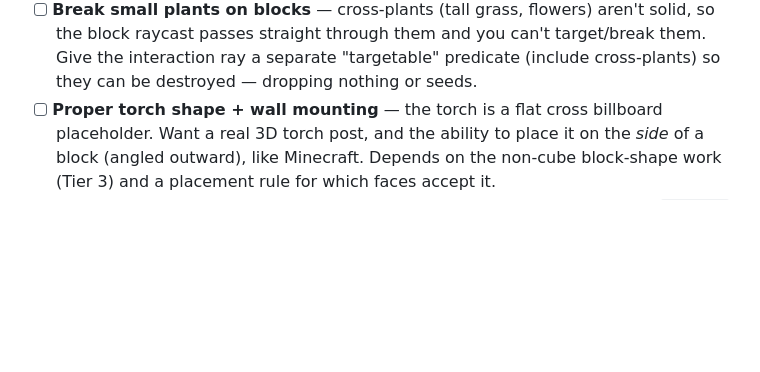
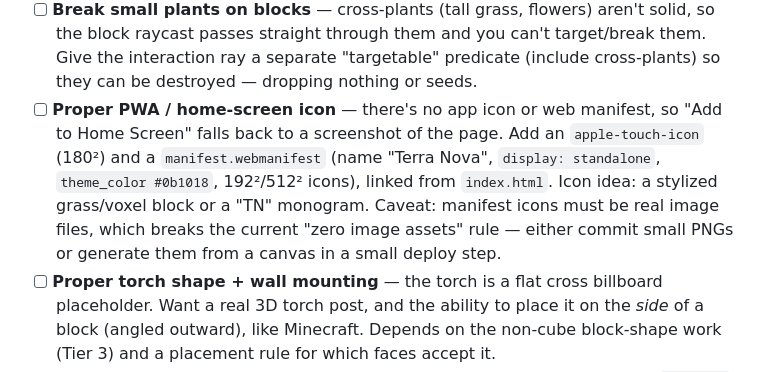
Before and after one commit to bahrens/terra-nova-voxel, a Markdown page: docs/ROADMAP.md, the part around the change. GitHub-like rendering; blank space fills up the shorter version.

Commit message:
Roadmap: add proper PWA / home-screen icon task (no icon/manifest today)
Co-Authored-By: Claude Opus 4.8 (1M context) <noreply@anthropic.com>
Claude-Session: https://claude.ai/code/session_01NdGc9F6XTLPR38MmeoJrzm

```diff
--- a/docs/ROADMAP.md
+++ b/docs/ROADMAP.md
@@ -332,6 +332,14 @@ lost short list. Items the original list explicitly named are marked ⭐.)
       solid, so the block raycast passes straight through them and you can't
       target/break them. Give the interaction ray a separate "targetable" predicate
       (include cross-plants) so they can be destroyed — dropping nothing or seeds.
+- [ ] **Proper PWA / home-screen icon** — there's no app icon or web manifest, so
+      "Add to Home Screen" falls back to a screenshot of the page. Add an
+      `apple-touch-icon` (180²) and a `manifest.webmanifest` (name "Terra Nova",
+      `display: standalone`, `theme_color #0b1018`, 192²/512² icons), linked from
+      `index.html`. Icon idea: a stylized grass/voxel block or a "TN" monogram.
+      Caveat: manifest icons must be real image files, which breaks the current
+      "zero image assets" rule — either commit small PNGs or generate them from a
+      canvas in a small deploy step.
 - [ ] **Proper torch shape + wall mounting** — the torch is a flat cross billboard
       placeholder. Want a real 3D torch post, and the ability to place it on the
       *side* of a block (angled outward), like Minecraft. Depends on the non-cube
```
